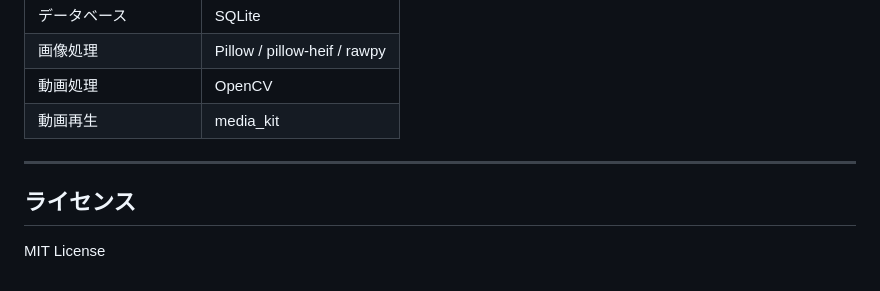
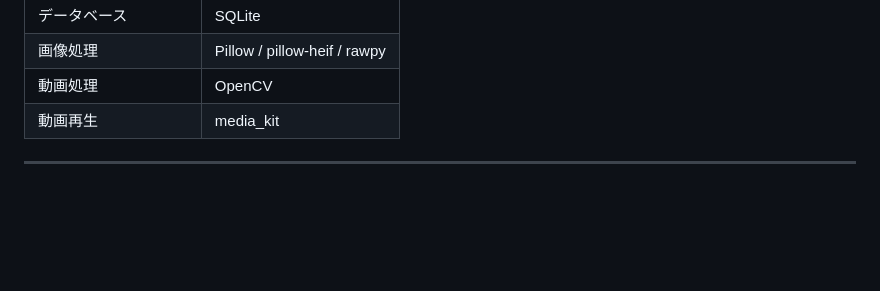
Before and after one commit to Nakki714/MediaViewer, a Markdown page: README.md, the part around the change. Rendered like a GitHub page; blank space fills up the shorter version.

Commit message:
README.md を更新
ライセンス欄を削除

```diff
--- a/README.md
+++ b/README.md
@@ -130,7 +130,3 @@ MediaViewer/
 | 動画再生 | media_kit |
 
 ---
-
-## ライセンス
-
-MIT License
```
